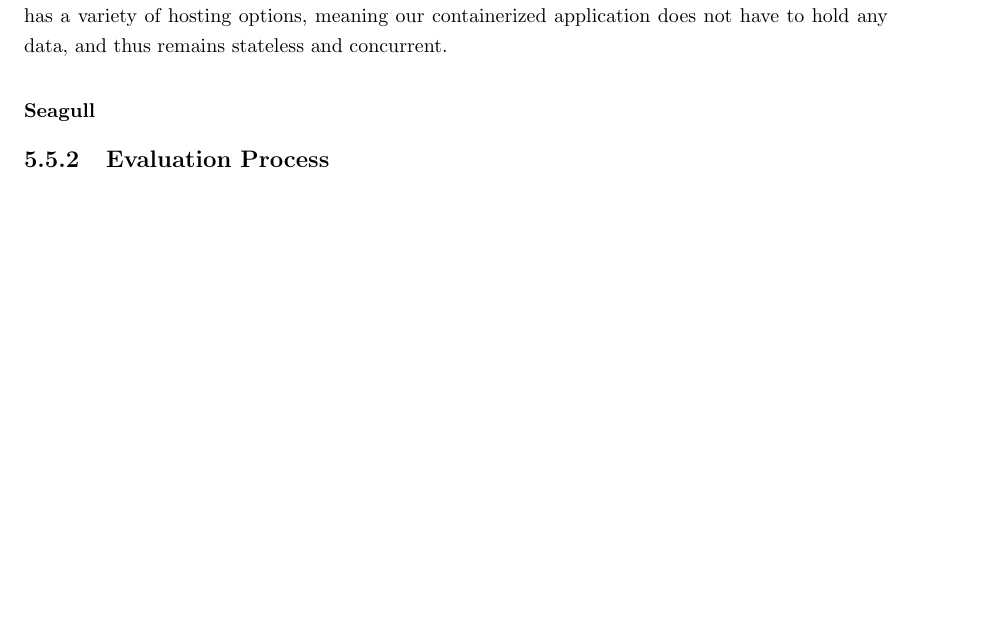
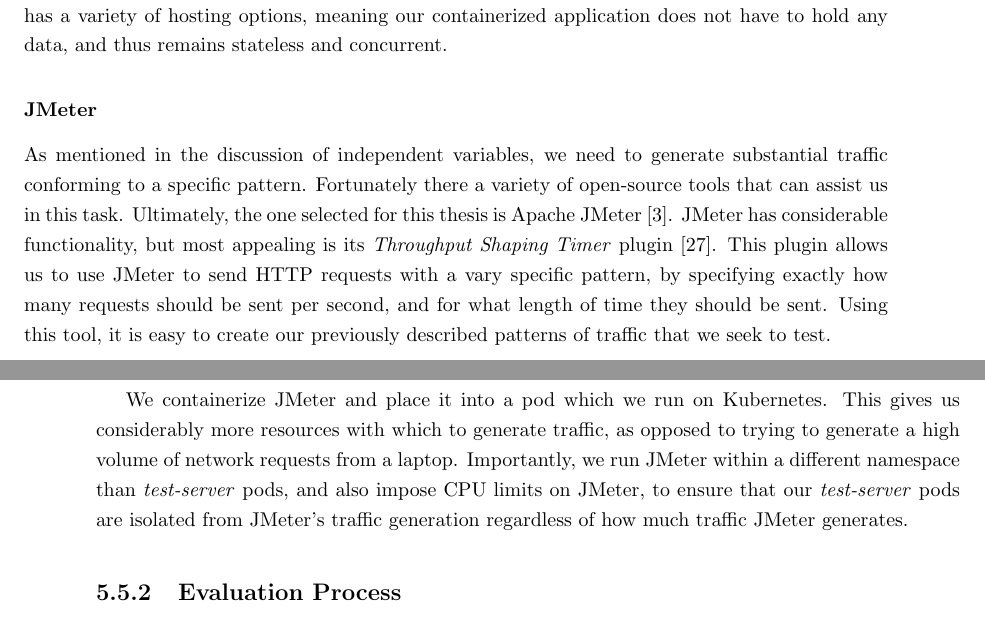
Before and after one commit to mattjmcnaughton/thesis, a LaTeX thesis (writing/thesis.tex, which reads writing/chapters/evaluation/methodology/tools.tex, writing/chapters/evaluation/methodology/tools/jmeter.tex): part of page 42 of 48 before the commit and two parts of pages 42 and 43 of 49 after it, the two joined at a grey line, cut so that both start at the same text, the shorter picture padded with empty space. Compiled offline with pdfLaTeX.

```diff
--- a/writing/chapters/evaluation/methodology/tools.tex
+++ b/writing/chapters/evaluation/methodology/tools.tex
@@ -10,6 +10,6 @@
 
 \input{chapters/evaluation/methodology/tools/influxdb}
 
-\subsubsection{Seagull}
+\subsubsection{JMeter}
 
-\input{chapters/evaluation/methodology/tools/seagull}
+\input{chapters/evaluation/methodology/tools/jmeter}
--- /dev/null
+++ b/writing/chapters/evaluation/methodology/tools/jmeter.tex
@@ -0,0 +1,18 @@
+As mentioned in the discussion of independent variables, we need to generate
+substantial traffic conforming to a specific pattern. Fortunately there a
+variety of open-source tools that can assist us in this task. Ultimately, the
+one selected for this thesis is Apache JMeter \cite{apache-jmeter}. JMeter has
+considerable functionality, but most appealing is its \textit{Throughput Shaping
+Timer} plugin \cite{throughput-shaping-timer-plugin}. This plugin allows us to
+use JMeter to send HTTP requests with a vary specific pattern, by specifying
+exactly how many requests should be sent per second, and for what length of time
+they should be sent. Using this tool, it is easy to create our previously
+described patterns of traffic that we seek to test.
+
+We containerize JMeter and place it into a pod which we run on Kubernetes. This
+gives us considerably more resources with which to generate traffic, as opposed
+to trying to generate a high volume of network requests from a laptop.
+Importantly, we run JMeter within a different namespace than
+\textit{test-server} pods, and also impose CPU limits on JMeter, to ensure that
+our \textit{test-server} pods are isolated from JMeter's traffic generation
+regardless of how much traffic JMeter generates.
```
Also changed, not shown: writing/chapters/evaluation/independent-variables/traffic-request-pattern.tex (+34 -0 lines), writing/thesis.bib (+9 -1 lines), writing/chapters/evaluation/methodology/tools/seagull.tex (deleted), writing/thesis.pdf.
